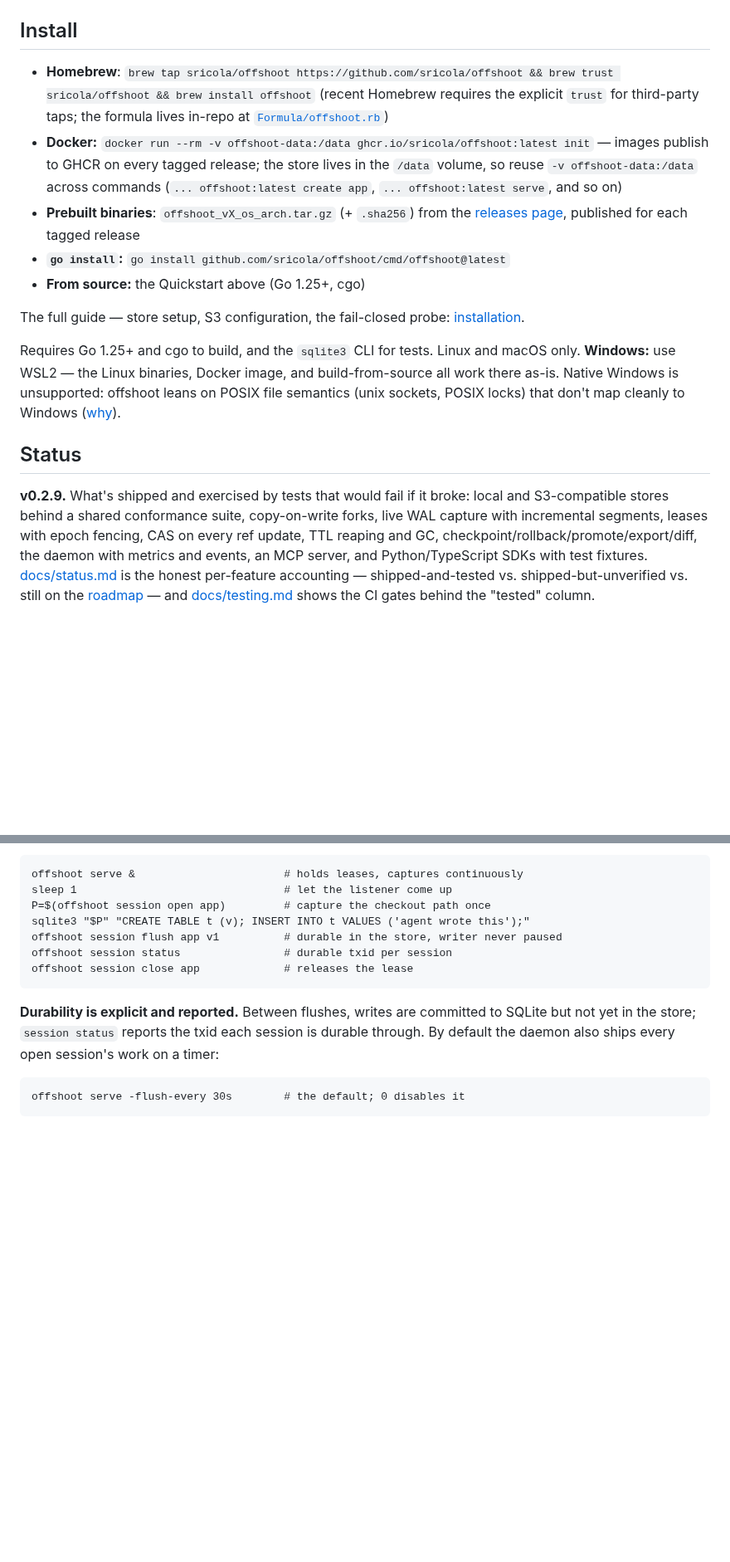
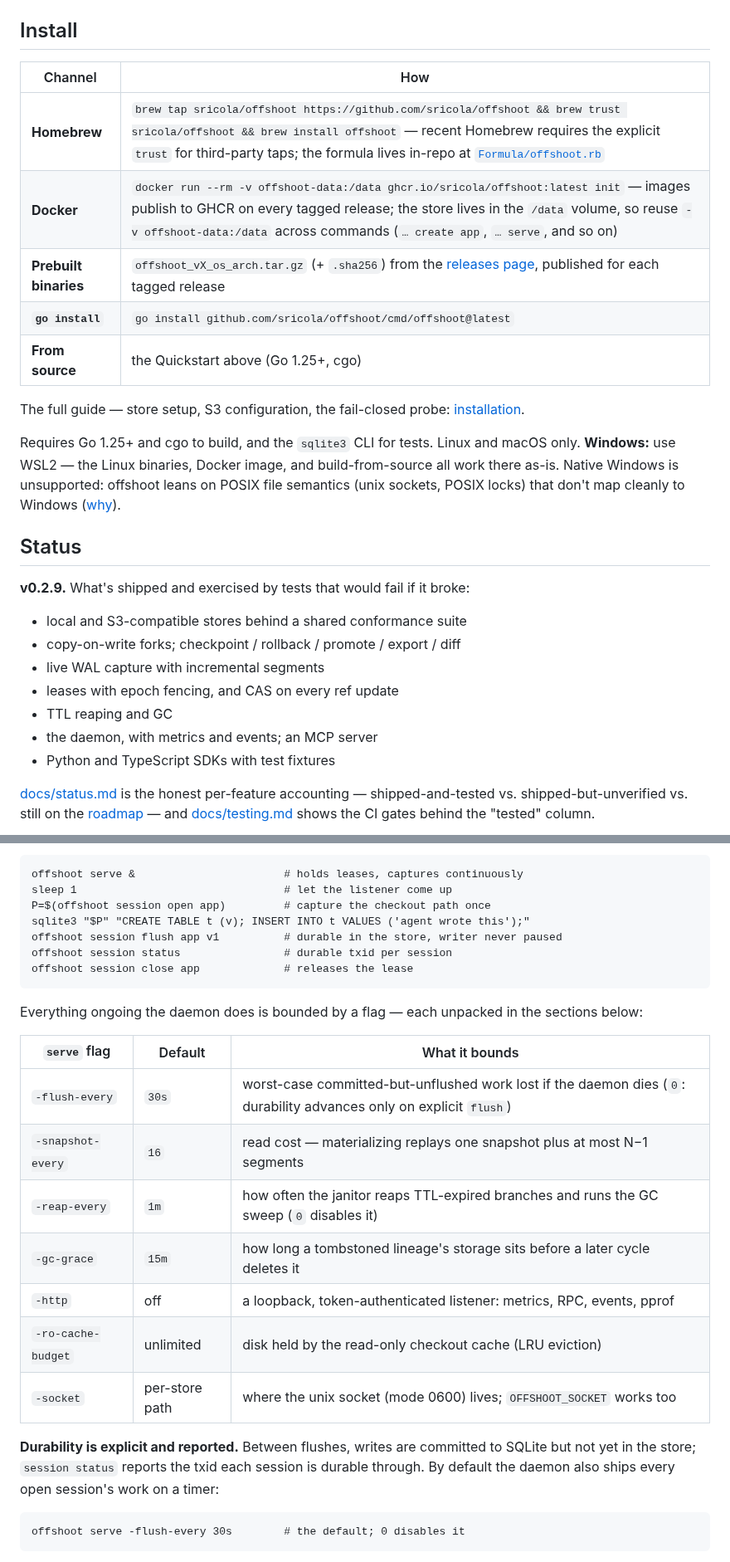
Before and after one commit to sricola/offshoot, a Markdown page: README.md, 2 parts joined by grey strips. Shown at 83% size. Rendered like a GitHub page; blank space fills up the shorter version.

Commit message:
readme: make the long sections scannable
Split the dense intro and add a fork-many-keep-one ASCII diagram
(deliberately a repoint, not a merge -- the no-merge stance is a design
position the picture must not contradict). Add four orientation tables
where prose previously enumerated: the command vocabulary after the
quickstart, the install channels, the serve flags with defaults and
what each bounds, and the integration surfaces with their daemon
requirements. The shipped-and-tested list in Status becomes bullets.
All prose kept; verified through the GitHub /markdown renderer.

Co-Authored-By: Claude Fable 5 <noreply@anthropic.com>

```diff
--- a/README.md
+++ b/README.md
@@ -131,22 +159,13 @@ More "why not X" (Litestream, Dolt, Neon, plain `cp`):
 
 ## Install
 
-- **Homebrew**:
-  `brew tap sricola/offshoot https://github.com/sricola/offshoot && brew trust sricola/offshoot && brew install offshoot`
-  (recent Homebrew requires the explicit `trust` for third-party taps; the
-  formula lives in-repo at [`Formula/offshoot.rb`](Formula/offshoot.rb))
-- **Docker:**
-  `docker run --rm -v offshoot-data:/data ghcr.io/sricola/offshoot:latest init`
-  — images publish to GHCR on every tagged release; the store lives in the
-  `/data` volume, so reuse `-v offshoot-data:/data` across commands
-  (`... offshoot:latest create app`, `... offshoot:latest serve`, and so on)
-- **Prebuilt binaries**:
-  `offshoot_vX_os_arch.tar.gz` (+ `.sha256`) from the
-  [releases page](https://github.com/sricola/offshoot/releases), published
-  for each tagged release
-- **`go install`:**
-  `go install github.com/sricola/offshoot/cmd/offshoot@latest`
-- **From source:** the Quickstart above (Go 1.25+, cgo)
+| Channel | How |
+|---|---|
+| **Homebrew** | `brew tap sricola/offshoot https://github.com/sricola/offshoot && brew trust sricola/offshoot && brew install offshoot` — recent Homebrew requires the explicit `trust` for third-party taps; the formula lives in-repo at [`Formula/offshoot.rb`](Formula/offshoot.rb) |
+| **Docker** | `docker run --rm -v offshoot-data:/data ghcr.io/sricola/offshoot:latest init` — images publish to GHCR on every tagged release; the store lives in the `/data` volume, so reuse `-v offshoot-data:/data` across commands (`… create app`, `… serve`, and so on) |
+| **Prebuilt binaries** | `offshoot_vX_os_arch.tar.gz` (+ `.sha256`) from the [releases page](https://github.com/sricola/offshoot/releases), published for each tagged release |
+| **`go install`** | `go install github.com/sricola/offshoot/cmd/offshoot@latest` |
+| **From source** | the Quickstart above (Go 1.25+, cgo) |
 
 The full guide — store setup, S3 configuration, the fail-closed probe:
 [installation](https://sricola.github.io/offshoot/docs/installation/).
@@ -161,11 +180,16 @@ don't map cleanly to Windows
 ## Status
 
 **v0.2.9.** What's shipped and exercised by tests that would
-fail if it broke: local and S3-compatible stores behind a shared
-conformance suite, copy-on-write forks, live WAL capture with incremental
-segments, leases with epoch fencing, CAS on every ref update, TTL reaping
-and GC, checkpoint/rollback/promote/export/diff, the daemon with metrics
-and events, an MCP server, and Python/TypeScript SDKs with test fixtures.
+fail if it broke:
+
+- local and S3-compatible stores behind a shared conformance suite
+- copy-on-write forks; checkpoint / rollback / promote / export / diff
+- live WAL capture with incremental segments
+- leases with epoch fencing, and CAS on every ref update
+- TTL reaping and GC
+- the daemon, with metrics and events; an MCP server
+- Python and TypeScript SDKs with test fixtures
+
 [docs/status.md](docs/status.md) is the honest per-feature accounting —
 shipped-and-tested vs. shipped-but-unverified vs. still on the
 [roadmap](ROADMAP.md) — and [docs/testing.md](docs/testing.md) shows the
@@ -242,6 +266,19 @@ transaction while your agent keeps writing.
     offshoot session flush app v1          # durable in the store, writer never paused
     offshoot session status                # durable txid per session
     offshoot session close app             # releases the lease
+
+Everything ongoing the daemon does is bounded by a flag — each unpacked
+in the sections below:
+
+| `serve` flag | Default | What it bounds |
+|---|---|---|
+| `-flush-every` | `30s` | worst-case committed-but-unflushed work lost if the daemon dies (`0`: durability advances only on explicit `flush`) |
+| `-snapshot-every` | `16` | read cost — materializing replays one snapshot plus at most N−1 segments |
+| `-reap-every` | `1m` | how often the janitor reaps TTL-expired branches and runs the GC sweep (`0` disables it) |
+| `-gc-grace` | `15m` | how long a tombstoned lineage's storage sits before a later cycle deletes it |
+| `-http` | off | a loopback, token-authenticated listener: metrics, RPC, events, pprof |
+| `-ro-cache-budget` | unlimited | disk held by the read-only checkout cache (LRU eviction) |
+| `-socket` | per-store path | where the unix socket (mode 0600) lives; `OFFSHOOT_SOCKET` works too |
 
 **Durability is explicit and reported.** Between flushes, writes are
 committed to SQLite but not yet in the store; `session status` reports the
```
Also changed, not shown: other parts of README.md (+39 -2 lines).
